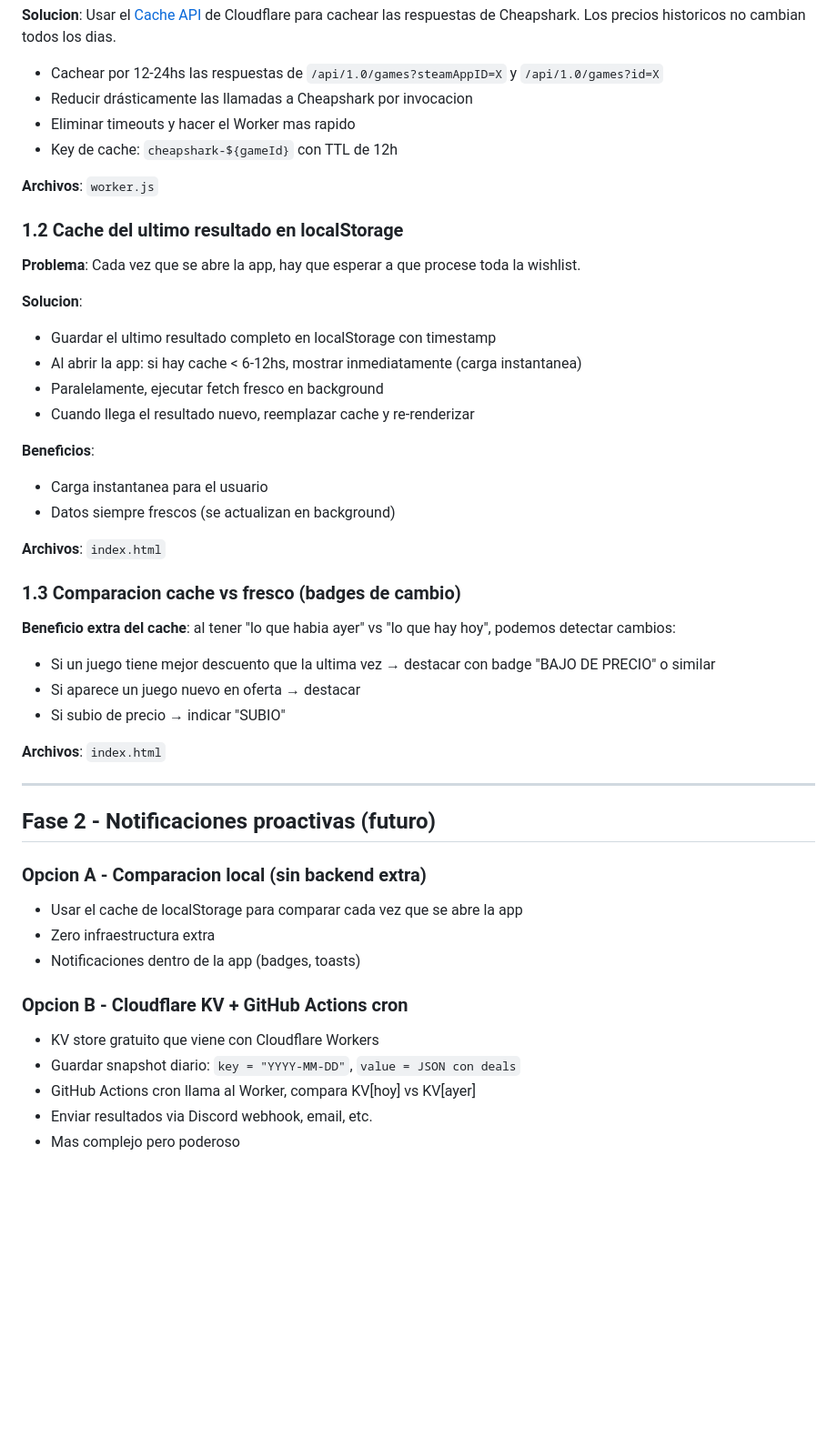
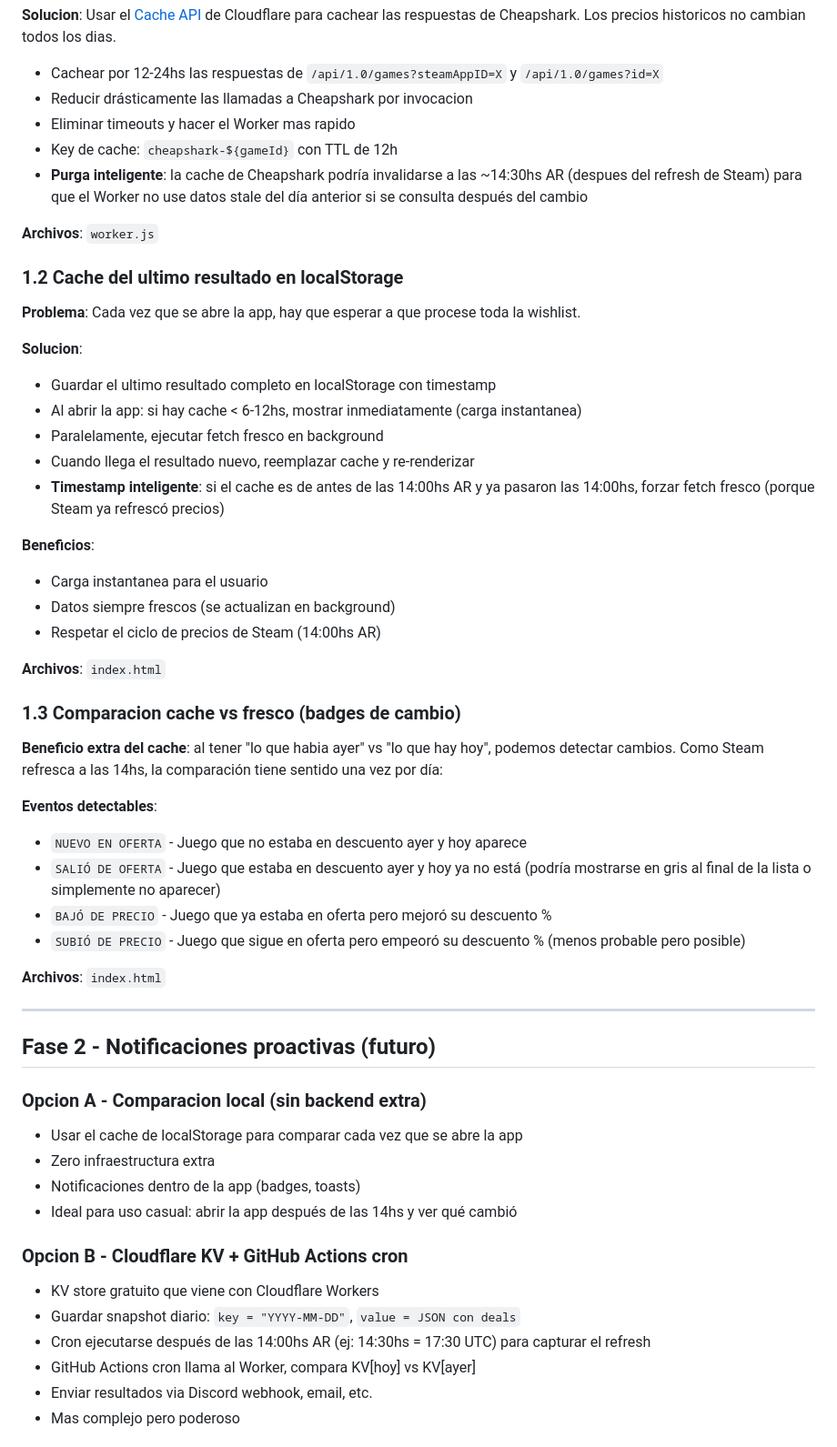
Before and after one commit to MozzVader/SteamDeals, a Markdown page: ROADMAP.md, the part around one of its changes. Shown at 91% size. Drawn GitHub-style; blank space fills up the shorter version.

Commit message:
Update roadmap with Steam refresh cycle (14hs AR) and smarter cache logic

```diff
--- a/ROADMAP.md
+++ b/ROADMAP.md
@@ -24,6 +34,7 @@
 - Reducir drásticamente las llamadas a Cheapshark por invocacion
 - Eliminar timeouts y hacer el Worker mas rapido
 - Key de cache: `cheapshark-${gameId}` con TTL de 12h
+- **Purga inteligente**: la cache de Cheapshark podría invalidarse a las ~14:30hs AR (despues del refresh de Steam) para que el Worker no use datos stale del día anterior si se consulta después del cambio
 
 **Archivos**: `worker.js`
 
@@ -35,19 +46,23 @@
 - Al abrir la app: si hay cache < 6-12hs, mostrar inmediatamente (carga instantanea)
 - Paralelamente, ejecutar fetch fresco en background
 - Cuando llega el resultado nuevo, reemplazar cache y re-renderizar
+- **Timestamp inteligente**: si el cache es de antes de las 14:00hs AR y ya pasaron las 14:00hs, forzar fetch fresco (porque Steam ya refrescó precios)
 
 **Beneficios**:
 - Carga instantanea para el usuario
 - Datos siempre frescos (se actualizan en background)
+- Respetar el ciclo de precios de Steam (14:00hs AR)
 
 **Archivos**: `index.html`
 
 ### 1.3 Comparacion cache vs fresco (badges de cambio)
-**Beneficio extra del cache**: al tener "lo que habia ayer" vs "lo que hay hoy", podemos detectar cambios:
+**Beneficio extra del cache**: al tener "lo que habia ayer" vs "lo que hay hoy", podemos detectar cambios. Como Steam refresca a las 14hs, la comparación tiene sentido una vez por día:
 
-- Si un juego tiene mejor descuento que la ultima vez → destacar con badge "BAJO DE PRECIO" o similar
-- Si aparece un juego nuevo en oferta → destacar
-- Si subio de precio → indicar "SUBIO"
+**Eventos detectables**:
+- `NUEVO EN OFERTA` - Juego que no estaba en descuento ayer y hoy aparece
+- `SALIÓ DE OFERTA` - Juego que estaba en descuento ayer y hoy ya no está (podría mostrarse en gris al final de la lista o simplemente no aparecer)
+- `BAJÓ DE PRECIO` - Juego que ya estaba en oferta pero mejoró su descuento %
+- `SUBIÓ DE PRECIO` - Juego que sigue en oferta pero empeoró su descuento % (menos probable pero posible)
 
 **Archivos**: `index.html`
 
@@ -59,10 +74,12 @@
 - Usar el cache de localStorage para comparar cada vez que se abre la app
 - Zero infraestructura extra
 - Notificaciones dentro de la app (badges, toasts)
+- Ideal para uso casual: abrir la app después de las 14hs y ver qué cambió
 
 ### Opcion B - Cloudflare KV + GitHub Actions cron
 - KV store gratuito que viene con Cloudflare Workers
 - Guardar snapshot diario: `key = "YYYY-MM-DD"`, `value = JSON con deals`
+- Cron ejecutarse después de las 14:00hs AR (ej: 14:30hs = 17:30 UTC) para capturar el refresh
 - GitHub Actions cron llama al Worker, compara KV[hoy] vs KV[ayer]
 - Enviar resultados via Discord webhook, email, etc.
 - Mas complejo pero poderoso
```
Also changed, not shown: other parts of ROADMAP.md (+10 -0 lines).
